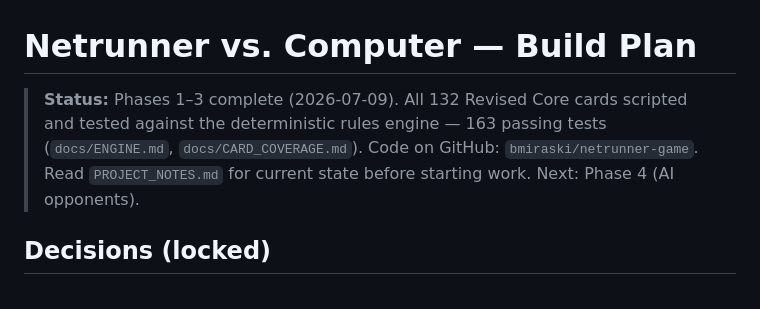
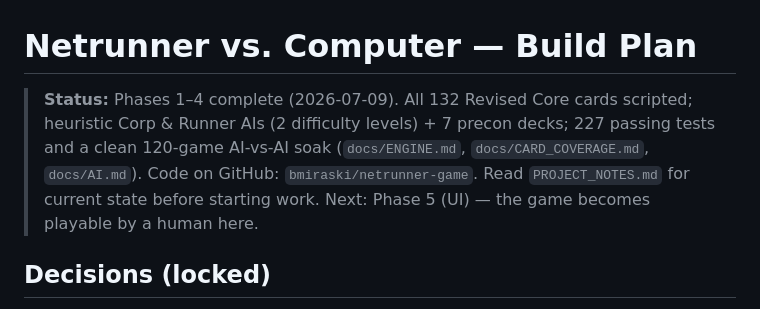
Before and after one commit to bmiraski/netrunner-game, a Markdown page: docs/BUILD_PLAN.md, the part around the change. Drawn GitHub-style.

```diff
--- a/docs/BUILD_PLAN.md
+++ b/docs/BUILD_PLAN.md
@@ -1,6 +1,6 @@
 # Netrunner vs. Computer — Build Plan
 
-> **Status:** Phases 1–3 complete (2026-07-09). All 132 Revised Core cards scripted and tested against the deterministic rules engine — 163 passing tests (`docs/ENGINE.md`, `docs/CARD_COVERAGE.md`). Code on GitHub: `bmiraski/netrunner-game`. Read `PROJECT_NOTES.md` for current state before starting work. Next: Phase 4 (AI opponents).
+> **Status:** Phases 1–4 complete (2026-07-09). All 132 Revised Core cards scripted; heuristic Corp & Runner AIs (2 difficulty levels) + 7 precon decks; 227 passing tests and a clean 120-game AI-vs-AI soak (`docs/ENGINE.md`, `docs/CARD_COVERAGE.md`, `docs/AI.md`). Code on GitHub: `bmiraski/netrunner-game`. Read `PROJECT_NOTES.md` for current state before starting work. Next: Phase 5 (UI) — the game becomes playable by a human here.
 
 ## Decisions (locked)
 - **Platform:** Browser app — single self-contained HTML/JS file. Double-click to play on Mac; no install, no server.
```
Also changed, not shown: docs/AI.md (added, +174 -0 lines), docs/PROJECT_NOTES.md (+43 -14 lines).
